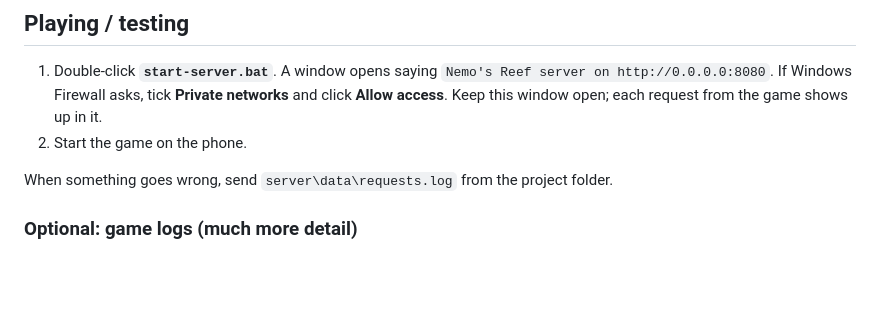
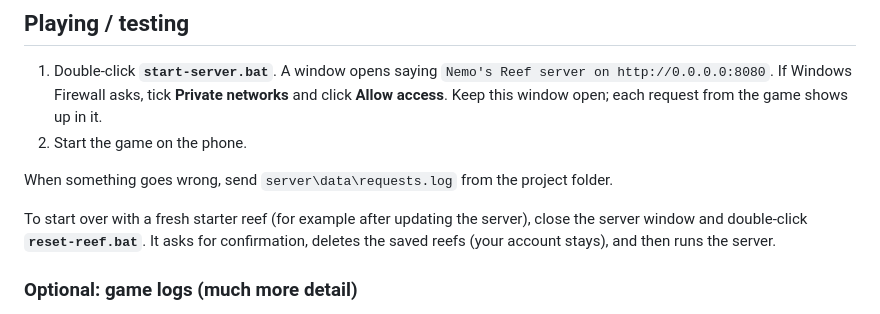
Before and after one commit to lozza/nemos-reef-re, a Markdown page: README.md, the part around the change. Drawn GitHub-style; blank space fills up the shorter version.

Commit message:
README: reset-reef.bat
Co-Authored-By: Claude Opus 5.5 <noreply@anthropic.com>
Claude-Session: https://claude.ai/code/session_01XFeBT9pXZcY6zqopq4pc4z

```diff
--- a/README.md
+++ b/README.md
@@ -80,6 +80,10 @@ In that case use BlueStacks on the PC (drag `nemo-private.apk` onto the BlueStac
 
 When something goes wrong, send `server\data\requests.log` from the project folder.
 
+To start over with a fresh starter reef (for example after updating the server), close the server window and
+double-click **`reset-reef.bat`**. It asks for confirmation, deletes the saved reefs (your account stays), and then
+runs the server.
+
 ### Optional: game logs (much more detail)
 
 The patched game writes its own internal log, which tells us exactly where it gets stuck. Reading it needs
```
